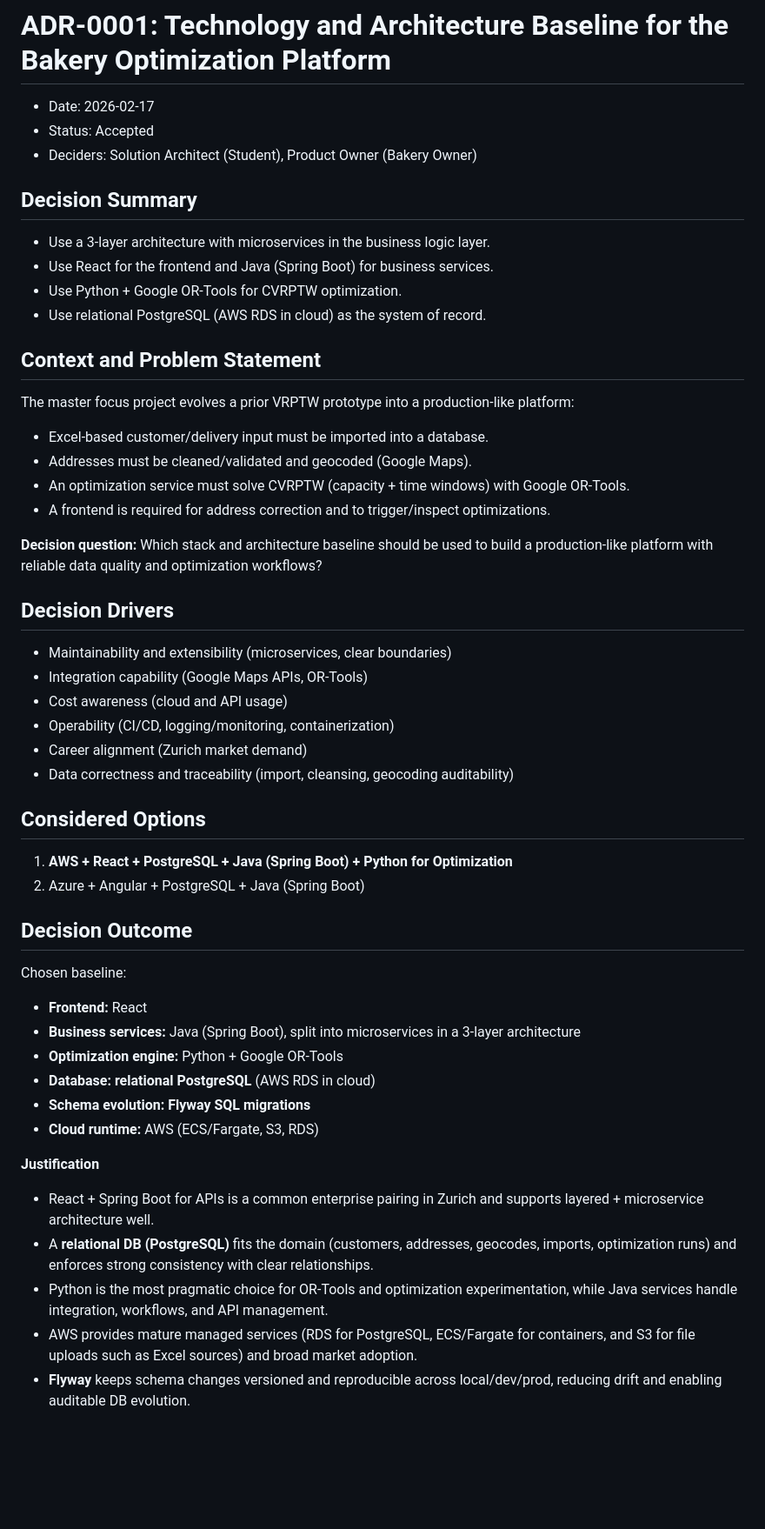
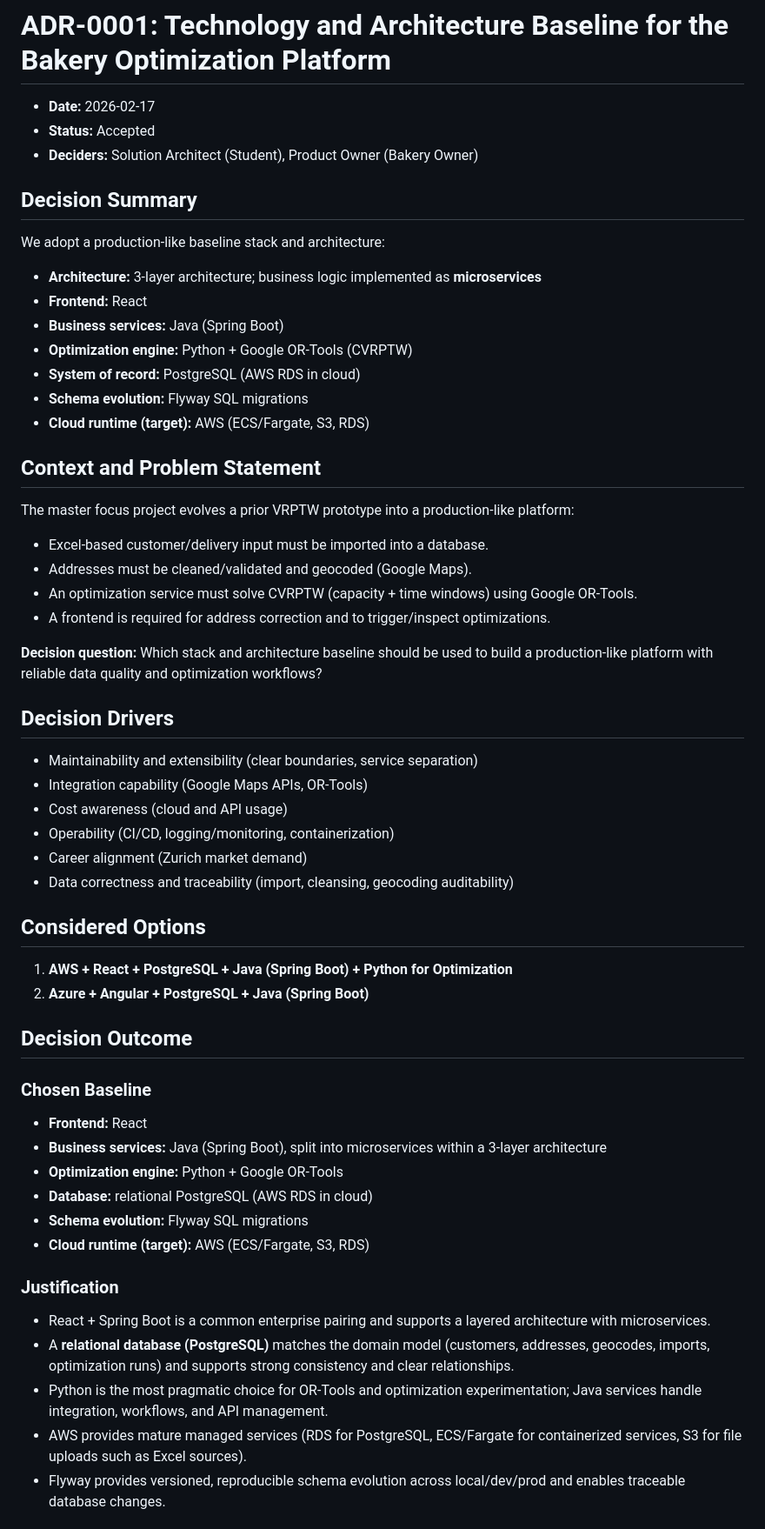
Before and after one commit to Svenson-Maximus/RouteOptimizationApp, a Markdown page: docs/adr/ADR-0001-tech-stack.md, the part around one of its changes. Shown at 87% size. GitHub-like rendering; blank space fills up the shorter version.

Commit message:
refactor ADR-0001 for clarity and structure; enhance decision summary and justification sections

```diff
--- a/docs/adr/ADR-0001-tech-stack.md
+++ b/docs/adr/ADR-0001-tech-stack.md
@@ -1,28 +1,31 @@
 # ADR-0001: Technology and Architecture Baseline for the Bakery Optimization Platform
 
-- Date: 2026-02-17
-- Status: Accepted
-- Deciders: Solution Architect (Student), Product Owner (Bakery Owner)
+- **Date:** 2026-02-17
+- **Status:** Accepted
+- **Deciders:** Solution Architect (Student), Product Owner (Bakery Owner)
 
 ## Decision Summary
-- Use a 3-layer architecture with microservices in the business logic layer.
-- Use React for the frontend and Java (Spring Boot) for business services.
-- Use Python + Google OR-Tools for CVRPTW optimization.
-- Use relational PostgreSQL (AWS RDS in cloud) as the system of record.
-
+We adopt a production-like baseline stack and architecture:
+- **Architecture:** 3-layer architecture; business logic implemented as **microservices**
+- **Frontend:** React
+- **Business services:** Java (Spring Boot)
+- **Optimization engine:** Python + Google OR-Tools (CVRPTW)
+- **System of record:** PostgreSQL (AWS RDS in cloud)
+- **Schema evolution:** Flyway SQL migrations
+- **Cloud runtime (target):** AWS (ECS/Fargate, S3, RDS)
 
 ## Context and Problem Statement
 The master focus project evolves a prior VRPTW prototype into a production-like platform:
+
 - Excel-based customer/delivery input must be imported into a database.
 - Addresses must be cleaned/validated and geocoded (Google Maps).
-- An optimization service must solve CVRPTW (capacity + time windows) with Google OR-Tools.
+- An optimization service must solve CVRPTW (capacity + time windows) using Google OR-Tools.
 - A frontend is required for address correction and to trigger/inspect optimizations.
-
 
 **Decision question:** Which stack and architecture baseline should be used to build a production-like platform with reliable data quality and optimization workflows?
 
 ## Decision Drivers
-- Maintainability and extensibility (microservices, clear boundaries)
+- Maintainability and extensibility (clear boundaries, service separation)
 - Integration capability (Google Maps APIs, OR-Tools)
 - Cost awareness (cloud and API usage)
 - Operability (CI/CD, logging/monitoring, containerization)
@@ -31,22 +34,21 @@ The master focus project evolves a prior VRPTW prototype into a production-like
 
 ## Considered Options
 1. **AWS + React + PostgreSQL + Java (Spring Boot) + Python for Optimization**
-2. Azure + Angular + PostgreSQL + Java (Spring Boot)
-
+2. **Azure + Angular + PostgreSQL + Java (Spring Boot)**
 
 ## Decision Outcome
-Chosen baseline:
+### Chosen Baseline
 - **Frontend:** React
-- **Business services:** Java (Spring Boot), split into microservices in a 3-layer architecture
+- **Business services:** Java (Spring Boot), split into microservices within a 3-layer architecture
 - **Optimization engine:** Python + Google OR-Tools
-- **Database:** **relational PostgreSQL** (AWS RDS in cloud)
-- **Schema evolution:** **Flyway SQL migrations**
-- **Cloud runtime:** AWS (ECS/Fargate, S3, RDS)
+- **Database:** relational PostgreSQL (AWS RDS in cloud)
+- **Schema evolution:** Flyway SQL migrations
+- **Cloud runtime (target):** AWS (ECS/Fargate, S3, RDS)
 
-**Justification**
-- React + Spring Boot for APIs is a common enterprise pairing in Zurich and supports layered + microservice architecture well.
-- A **relational DB (PostgreSQL)** fits the domain (customers, addresses, geocodes, imports, optimization runs) and enforces strong consistency with clear relationships.
-- Python is the most pragmatic choice for OR-Tools and optimization experimentation, while Java services handle integration, workflows, and API management.
-- AWS provides mature managed services (RDS for PostgreSQL, ECS/Fargate for containers, and S3 for file uploads such as Excel sources) and broad market adoption.
-- **Flyway** keeps schema changes versioned and reproducible across local/dev/prod, reducing drift and enabling auditable DB evolution.
+### Justification
+- React + Spring Boot is a common enterprise pairing and supports a layered architecture with microservices.
+- A **relational database (PostgreSQL)** matches the domain model (customers, addresses, geocodes, imports, optimization runs) and supports strong consistency and clear relationships.
+- Python is the most pragmatic choice for OR-Tools and optimization experimentation; Java services handle integration, workflows, and API management.
+- AWS provides mature managed services (RDS for PostgreSQL, ECS/Fargate for containerized services, S3 for file uploads such as Excel sources).
+- Flyway provides versioned, reproducible schema evolution across local/dev/prod and enables traceable database changes.
 
```
Also changed, not shown: other parts of docs/adr/ADR-0001-tech-stack.md (+21 -15 lines).
